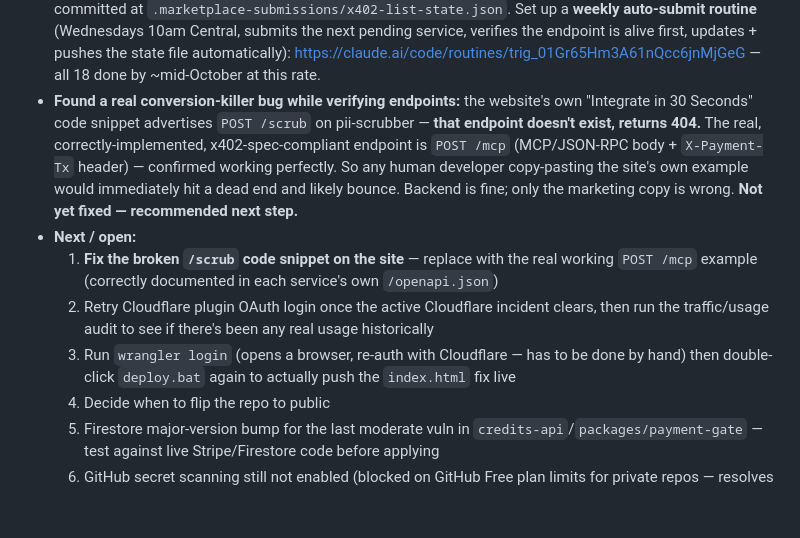
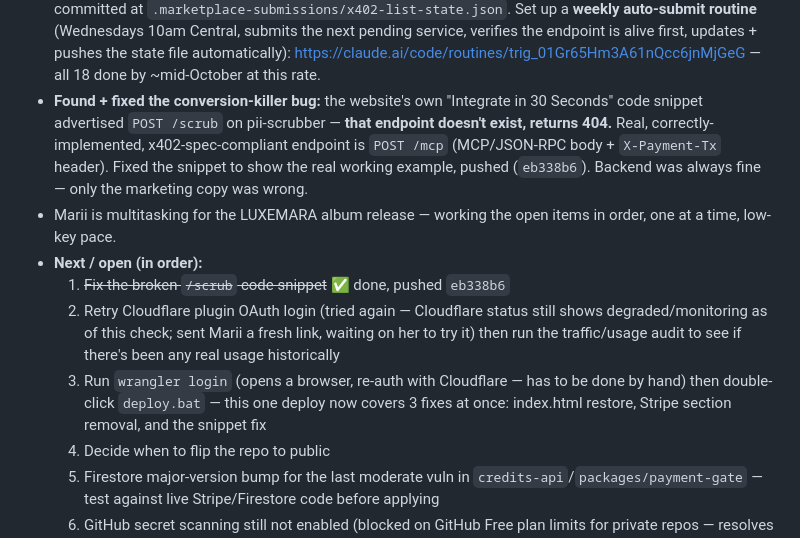
Before and after one commit to luxemarasound-stack/402found, a Markdown page: STATUS.md, the part around the change. Rendered like a GitHub page; blank space fills up the shorter version.

Commit message:
docs: mark snippet fix done, note working-in-order pace
Co-Authored-By: Claude Sonnet 5 <noreply@anthropic.com>

```diff
--- a/STATUS.md
+++ b/STATUS.md
@@ -18,11 +18,12 @@
   - **Cheap immediate win identified:** x402-list.com takes a simple form/API submission (service name, base URL, website, email, category, description, endpoint paths) — no code changes needed, our domain already qualifies (real domain, valid 402 responses).
   - Also worth checking later: gold-402 (24K Labs curated directory) and x402.direct — not yet investigated.
 - **Submitted to x402-list.com:** Marii approved, submitted all 18 services. Only **`agent-audit-trail` went through** (HTTP 201, pending review, submission_id `6ba61f37-eebf-4e8b-81e4-5a8d4dd032f5`) — x402-list.com enforces **1 submission per email per 7 days**, so the other 17 got HTTP 429. Tracking state committed at `.marketplace-submissions/x402-list-state.json`. Set up a **weekly auto-submit routine** (Wednesdays 10am Central, submits the next pending service, verifies the endpoint is alive first, updates + pushes the state file automatically): https://claude.ai/code/routines/trig_01Gr65Hm3A61nQcc6jnMjGeG — all 18 done by ~mid-October at this rate.
-- **Found a real conversion-killer bug while verifying endpoints:** the website's own "Integrate in 30 Seconds" code snippet advertises `POST /scrub` on pii-scrubber — **that endpoint doesn't exist, returns 404.** The real, correctly-implemented, x402-spec-compliant endpoint is `POST /mcp` (MCP/JSON-RPC body + `X-Payment-Tx` header) — confirmed working perfectly. So any human developer copy-pasting the site's own example would immediately hit a dead end and likely bounce. Backend is fine; only the marketing copy is wrong. **Not yet fixed — recommended next step.**
-- **Next / open:**
-  1. **Fix the broken `/scrub` code snippet on the site** — replace with the real working `POST /mcp` example (correctly documented in each service's own `/openapi.json`)
-  2. Retry Cloudflare plugin OAuth login once the active Cloudflare incident clears, then run the traffic/usage audit to see if there's been any real usage historically
-  3. Run `wrangler login` (opens a browser, re-auth with Cloudflare — has to be done by hand) then double-click `deploy.bat` again to actually push the `index.html` fix live
+- **Found + fixed the conversion-killer bug:** the website's own "Integrate in 30 Seconds" code snippet advertised `POST /scrub` on pii-scrubber — **that endpoint doesn't exist, returns 404.** Real, correctly-implemented, x402-spec-compliant endpoint is `POST /mcp` (MCP/JSON-RPC body + `X-Payment-Tx` header). Fixed the snippet to show the real working example, pushed (`eb338b6`). Backend was always fine — only the marketing copy was wrong.
+- Marii is multitasking for the LUXEMARA album release — working the open items in order, one at a time, low-key pace.
+- **Next / open (in order):**
+  1. ~~Fix the broken `/scrub` code snippet~~ ✅ done, pushed `eb338b6`
+  2. Retry Cloudflare plugin OAuth login (tried again — Cloudflare status still shows degraded/monitoring as of this check; sent Marii a fresh link, waiting on her to try it) then run the traffic/usage audit to see if there's been any real usage historically
+  3. Run `wrangler login` (opens a browser, re-auth with Cloudflare — has to be done by hand) then double-click `deploy.bat` — this one deploy now covers 3 fixes at once: index.html restore, Stripe section removal, and the snippet fix
   4. Decide when to flip the repo to public
   5. Firestore major-version bump for the last moderate vuln in `credits-api`/`packages/payment-gate` — test against live Stripe/Firestore code before applying
   6. GitHub secret scanning still not enabled (blocked on GitHub Free plan limits for private repos — resolves itself if repo goes public)
```
